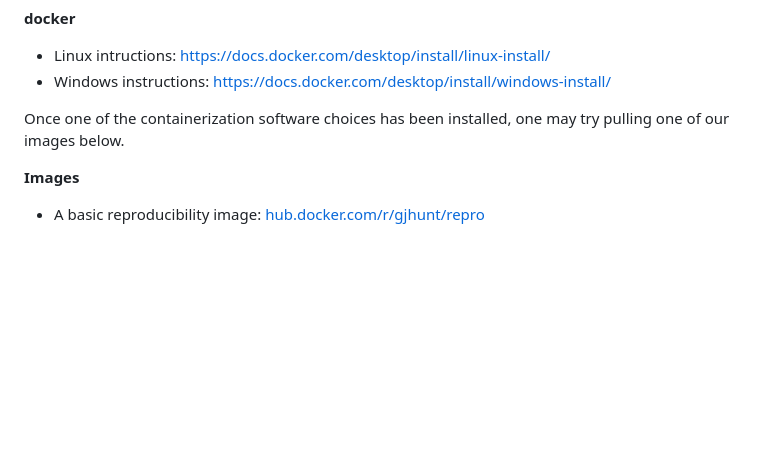
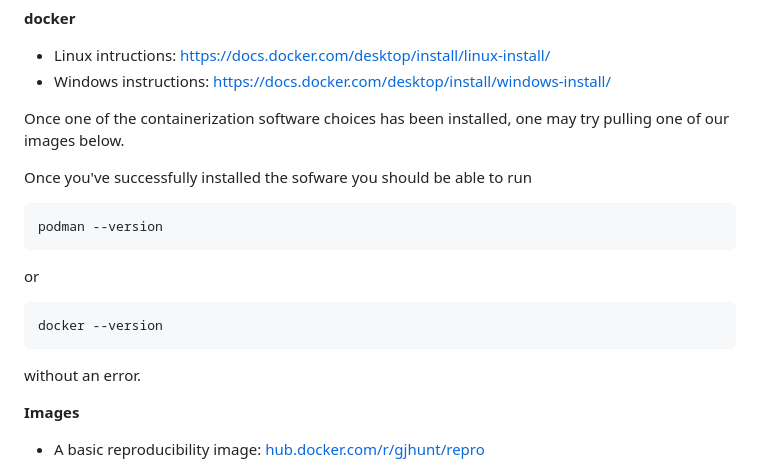
Before and after one commit to gjhunt/repro_course, a Markdown page: README.md, the part around the change. Rendered like a GitHub page; blank space fills up the shorter version.

Commit message:
upaded podman/docker --version command in README

````diff
--- a/README.md
+++ b/README.md
@@ -80,6 +80,16 @@ For those wishing to follow along with the containerization software, we recomme
 
 Once one of the containerization software choices has been installed, one may try pulling one of our images below.
 
+Once you've successfully installed the sofware you should be able to run
+```
+podman --version
+```
+or
+```
+docker --version
+```
+without an error.
+
 **Images**
 
 - A basic reproducibility image: [hub.docker.com/r/gjhunt/repro](https://hub.docker.com/r/gjhunt/repro)
````
